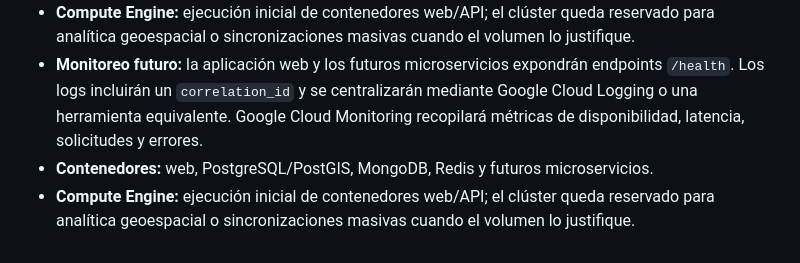
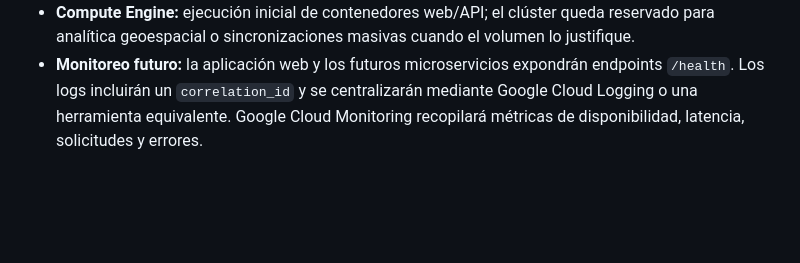
Before and after one commit to Mauro-MG/ProyectoFinal-IAC, a Markdown page: docs/arquitectura.md, the part around the change. GitHub-like rendering; blank space fills up the shorter version.

Commit message:
Remove duplicate content in arquitectura.md
Removed duplicate sections about containers and compute engine.

```diff
--- a/docs/arquitectura.md
+++ b/docs/arquitectura.md
@@ -314,5 +314,3 @@ flowchart TB
 *   **Contenedores:** web, PostgreSQL/PostGIS, MongoDB, Redis y futuros microservicios.
 *   **Compute Engine:** ejecución inicial de contenedores web/API; el clúster queda reservado para analítica geoespacial o sincronizaciones masivas cuando el volumen lo justifique.
 *   **Monitoreo futuro:** la aplicación web y los futuros microservicios expondrán endpoints `/health`. Los logs incluirán un `correlation_id` y se centralizarán mediante Google Cloud Logging o una herramienta equivalente. Google Cloud Monitoring recopilará métricas de disponibilidad, latencia, solicitudes y errores.
-*   **Contenedores:** web, PostgreSQL/PostGIS, MongoDB, Redis y futuros microservicios.
-*   **Compute Engine:** ejecución inicial de contenedores web/API; el clúster queda reservado para analítica geoespacial o sincronizaciones masivas cuando el volumen lo justifique.
```
